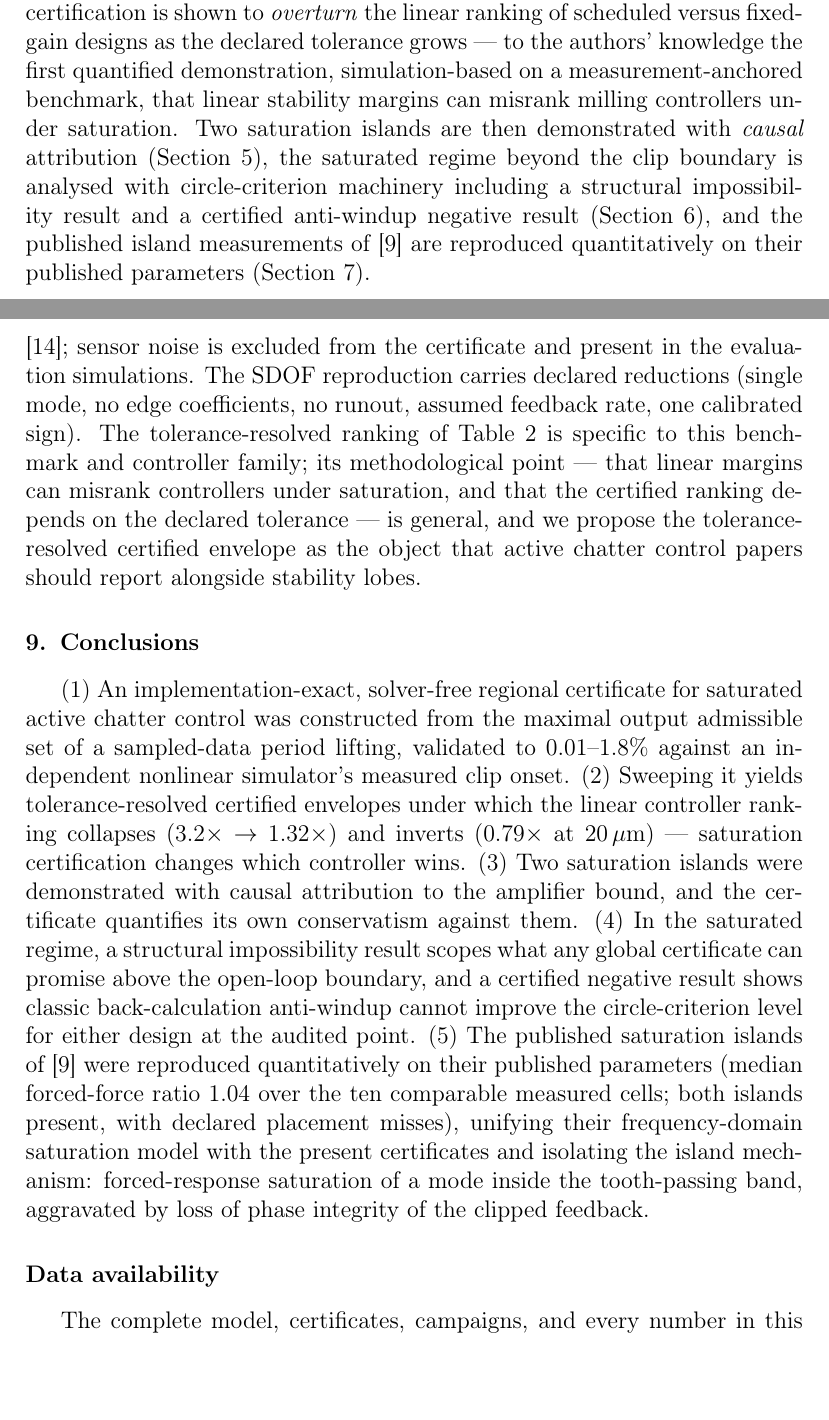
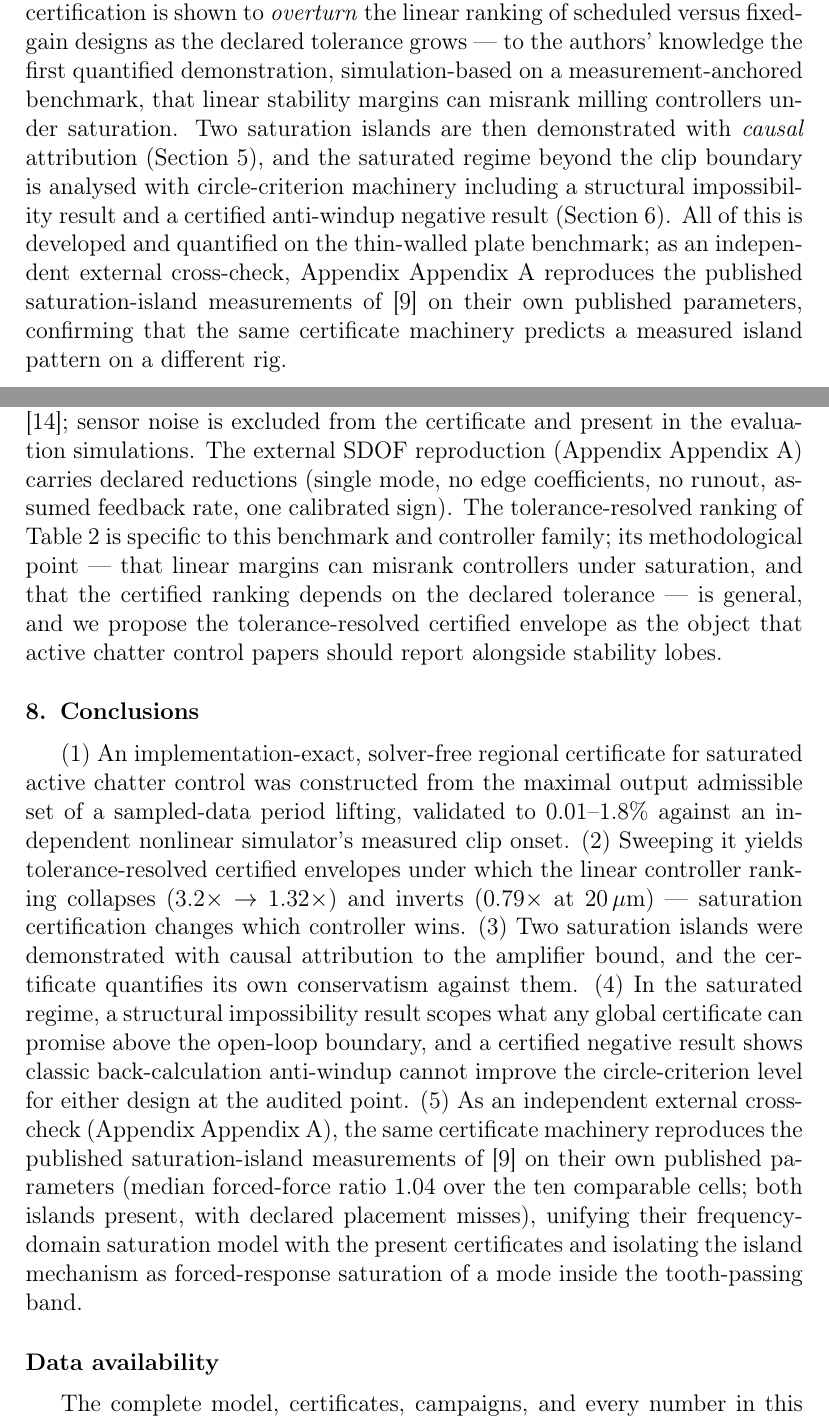
Before and after one commit to samo14s/active-vibration-control-plate-during-milling, a LaTeX paper (paper2/main.tex): two parts of pages 3 and 12 of 14 before the commit and two parts of pages 3 and 10 of 14 after it, joined at a grey line, cut so that both start at the same text, the shorter picture padded with empty space. Compiled offline with pdfLaTeX.

Commit message:
Paper-2: center the thin-walled plate; move Ozsoy reproduction to Appendix A
Per the plate-first framing request:
- Title now 'Saturation-aware certification of active chatter control
  in thin-walled milling: ...' binding the paper to the plate context.
- The Ozsoy SDOF external validation (former body Section 7) moves to
  Appendix A, after Conclusions and Data availability, with a lead
  paragraph making it self-contained ('The plate results of Sections
  3-6 rest on the thin-walled benchmark alone; this appendix adds an
  independent external anchor ...').
- Intro contribution paragraph reworded: the three contributions are
  developed and quantified on the plate benchmark; the Ozsoy
  reproduction is stated as an independent external cross-check
  (Appendix A), not a co-equal contribution.
- Conclusions item (5) and the discussion SDOF-reduction sentence now
  point to Appendix A. Figure counter reset so the appendix figure is
  Fig. A.1; the only body figure is Fig. 1 (the plate campaign).
- Compiles clean: 0 undefined refs/citations, 14 pp, fig:campaign=1,
  fig:ozsoy=A.1.

Co-Authored-By: Claude Fable 5 <noreply@anthropic.com>
Claude-Session: https://claude.ai/code/session_0194aKbTfKZzcd96cVQm5wah

```diff
--- a/paper2/main.tex
+++ b/paper2/main.tex
@@ -158,12 +158,15 @@ the first quantified demonstration, simulation-based on a
 measurement-anchored benchmark, that linear stability margins can
 misrank milling controllers under saturation. Two saturation islands
 are then demonstrated with \emph{causal} attribution
-(Section~\ref{sec:islands}), the saturated regime beyond the clip
+(Section~\ref{sec:islands}), and the saturated regime beyond the clip
 boundary is analysed with circle-criterion machinery including a
 structural impossibility result and a certified anti-windup negative
-result (Section~\ref{sec:satregime}), and the published island
-measurements of \cite{ozsoy2025mssp} are reproduced quantitatively on
-their published parameters (Section~\ref{sec:ozsoy}).
+result (Section~\ref{sec:satregime}). All of this is developed and
+quantified on the thin-walled plate benchmark; as an independent
+external cross-check, Appendix~\ref{sec:ozsoy} reproduces the
+published saturation-island measurements of \cite{ozsoy2025mssp} on
+their own published parameters, confirming that the same certificate
+machinery predicts a measured island pattern on a different rig.
 
 %% ====================================================================
 \section{Benchmark, models, and controllers}
@@ -459,0 +471,47 @@ multipliers above.
+cutting-coefficient dispersion and modal tolerance is assessed
+statistically in the companion campaign \cite{companion}; sensor
+noise is excluded from the certificate and present in the evaluation
+simulations. The external SDOF reproduction (Appendix~\ref{sec:ozsoy}) carries declared reductions
+(single mode, no edge coefficients, no runout, assumed feedback
+rate, one calibrated sign). The tolerance-resolved ranking of
+Table~\ref{tab:ranking} is specific to this benchmark and controller
+family; its methodological point --- that linear margins can misrank
+controllers under saturation, and that the certified ranking depends
+on the declared tolerance --- is general, and we propose the
+tolerance-resolved certified envelope as the object that active
+chatter control papers should report alongside stability lobes.
+
+%% ====================================================================
+\section{Conclusions}
+\label{sec:conclusions}
+
+(1)~An implementation-exact, solver-free regional certificate for
+saturated active chatter control was constructed from the maximal
+output admissible set of a sampled-data period lifting, validated to
+0.01--1.8\% against an independent nonlinear simulator's measured
+clip onset. (2)~Sweeping it yields tolerance-resolved certified
+envelopes under which the linear controller ranking collapses
+(3.2$\times$ $\to$ 1.32$\times$) and inverts (0.79$\times$ at
+20\um) --- saturation certification changes which controller wins.
+(3)~Two saturation islands were demonstrated with causal attribution
+to the amplifier bound, and the certificate quantifies its own
+conservatism against them. (4)~In the saturated regime, a structural
+impossibility result scopes what any global certificate can promise
+above the open-loop boundary, and a certified negative result shows
+classic back-calculation anti-windup cannot improve the
+circle-criterion level for either design at the audited point.
+(5)~As an independent external cross-check (Appendix~\ref{sec:ozsoy}),
+the same certificate machinery reproduces the published
+saturation-island measurements of \cite{ozsoy2025mssp} on their own
+published parameters (median forced-force ratio 1.04 over the ten
+comparable cells; both islands present, with declared placement
+misses), unifying their frequency-domain saturation model with the
+present certificates and isolating the island mechanism as
+forced-response saturation of a mode inside the tooth-passing band.
+
+%% ====================================================================
+\section*{Data availability}
+The complete model, certificates, campaigns, and every number in this
+paper are reproducible from the repository accompanying the
+manuscript (scripts and machine-readable records referenced
+throughout).
@@ -548,50 +608,3 @@ cutting-coefficient dispersion and modal tolerance is assessed
-statistically in the companion campaign \cite{companion}; sensor
-noise is excluded from the certificate and present in the evaluation
-simulations. The SDOF reproduction carries declared reductions
-(single mode, no edge coefficients, no runout, assumed feedback
-rate, one calibrated sign). The tolerance-resolved ranking of
-Table~\ref{tab:ranking} is specific to this benchmark and controller
-family; its methodological point --- that linear margins can misrank
-controllers under saturation, and that the certified ranking depends
-on the declared tolerance --- is general, and we propose the
-tolerance-resolved certified envelope as the object that active
-chatter control papers should report alongside stability lobes.
-
-%% ====================================================================
-\section{Conclusions}
-\label{sec:conclusions}
-
-(1)~An implementation-exact, solver-free regional certificate for
-saturated active chatter control was constructed from the maximal
-output admissible set of a sampled-data period lifting, validated to
-0.01--1.8\% against an independent nonlinear simulator's measured
-clip onset. (2)~Sweeping it yields tolerance-resolved certified
-envelopes under which the linear controller ranking collapses
-(3.2$\times$ $\to$ 1.32$\times$) and inverts (0.79$\times$ at
-20\um) --- saturation certification changes which controller wins.
-(3)~Two saturation islands were demonstrated with causal attribution
-to the amplifier bound, and the certificate quantifies its own
-conservatism against them. (4)~In the saturated regime, a structural
-impossibility result scopes what any global certificate can promise
-above the open-loop boundary, and a certified negative result shows
-classic back-calculation anti-windup cannot improve the
-circle-criterion level for either design at the audited point.
-(5)~The published saturation islands of \cite{ozsoy2025mssp} were
-reproduced quantitatively on their published parameters (median
-forced-force ratio 1.04 over the ten comparable measured cells; both
-islands present, with declared placement misses), unifying their frequency-domain
-saturation model with the present certificates and isolating the
-island mechanism: forced-response saturation of a mode inside the
-tooth-passing band, aggravated by loss of phase integrity of the
-clipped feedback.
-
-%% ====================================================================
-\section*{Data availability}
-The complete model, certificates, campaigns, and every number in this
-paper are reproducible from the repository accompanying the
-manuscript (scripts and machine-readable records referenced
-throughout).
-
 \bibliographystyle{elsarticle-num}
 \bibliography{refs}
 
```
Also changed, not shown: paper2/main.pdf, paper2/main.tex (40 more changed lines).
